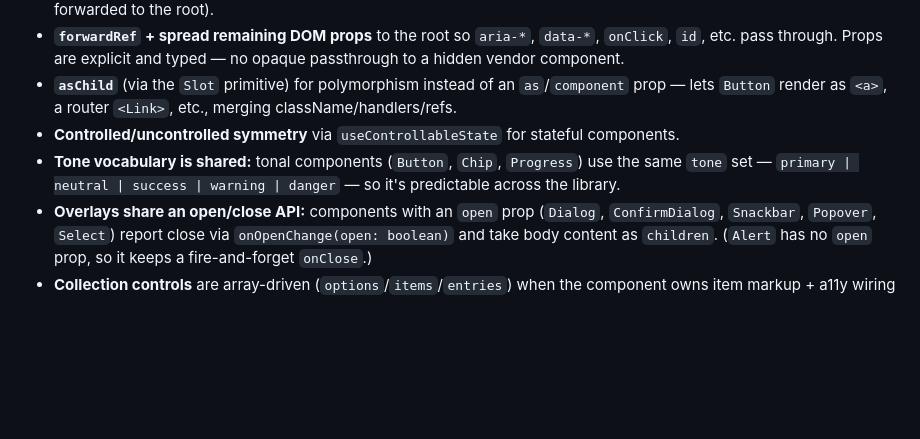
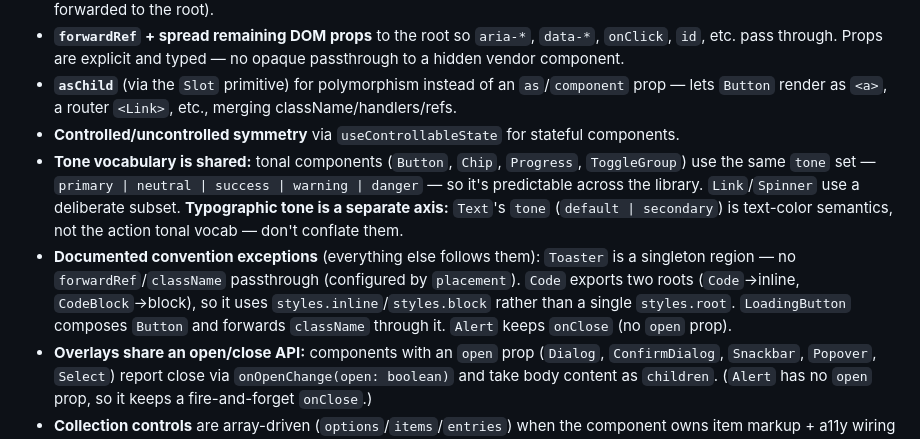
Before and after one commit to koduhai/koduh-design-system, a Markdown page: CLAUDE.md, the part around the change. GitHub-like rendering; blank space fills up the shorter version.

```diff
--- a/CLAUDE.md
+++ b/CLAUDE.md
@@ -64,7 +64,8 @@ Look at `src/components/Button/` as the reference implementation. The establishe
 - **`forwardRef` + spread remaining DOM props** to the root so `aria-*`, `data-*`, `onClick`, `id`, etc. pass through. Props are explicit and typed — no opaque passthrough to a hidden vendor component.
 - **`asChild`** (via the `Slot` primitive) for polymorphism instead of an `as`/`component` prop — lets `Button` render as `<a>`, a router `<Link>`, etc., merging className/handlers/refs.
 - **Controlled/uncontrolled symmetry** via `useControllableState` for stateful components.
-- **Tone vocabulary is shared:** tonal components (`Button`, `Chip`, `Progress`) use the same `tone` set — `primary | neutral | success | warning | danger` — so it's predictable across the library.
+- **Tone vocabulary is shared:** tonal components (`Button`, `Chip`, `Progress`, `ToggleGroup`) use the same `tone` set — `primary | neutral | success | warning | danger` — so it's predictable across the library. `Link`/`Spinner` use a deliberate subset. **Typographic tone is a separate axis:** `Text`'s `tone` (`default | secondary`) is text-color semantics, not the action tonal vocab — don't conflate them.
+- **Documented convention exceptions** (everything else follows them): `Toaster` is a singleton region — no `forwardRef`/`className` passthrough (configured by `placement`). `Code` exports two roots (`Code`→inline, `CodeBlock`→block), so it uses `styles.inline`/`styles.block` rather than a single `styles.root`. `LoadingButton` composes `Button` and forwards `className` through it. `Alert` keeps `onClose` (no `open` prop).
 - **Overlays share an open/close API:** components with an `open` prop (`Dialog`, `ConfirmDialog`, `Snackbar`, `Popover`, `Select`) report close via `onOpenChange(open: boolean)` and take body content as `children`. (`Alert` has no `open` prop, so it keeps a fire-and-forget `onClose`.)
 - **Collection controls** are array-driven (`options`/`items`/`entries`) when the component owns item markup + a11y wiring (`Select`, `Tabs`, `Menu`), and `children`-based when each item is a standalone control the consumer composes (`RadioGroup` → `<Radio>`). See `docs/component_guidelines.md` §8.
 - Every public prop type is exported from `index.ts` and re-exported from `src/index.ts`.
```
Also changed, not shown: docs/component_guidelines.md (+12 -24 lines).
